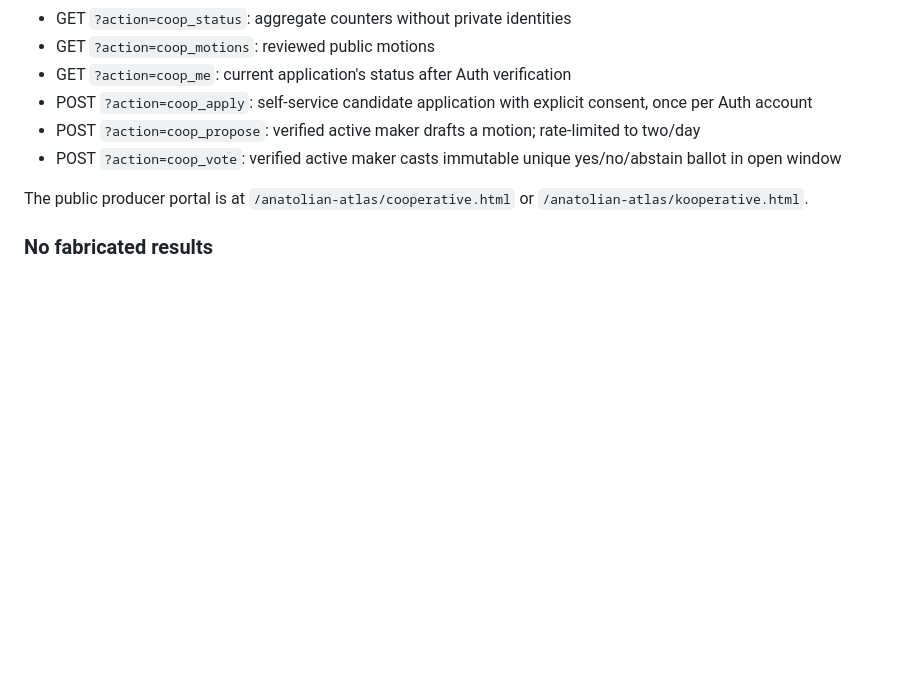
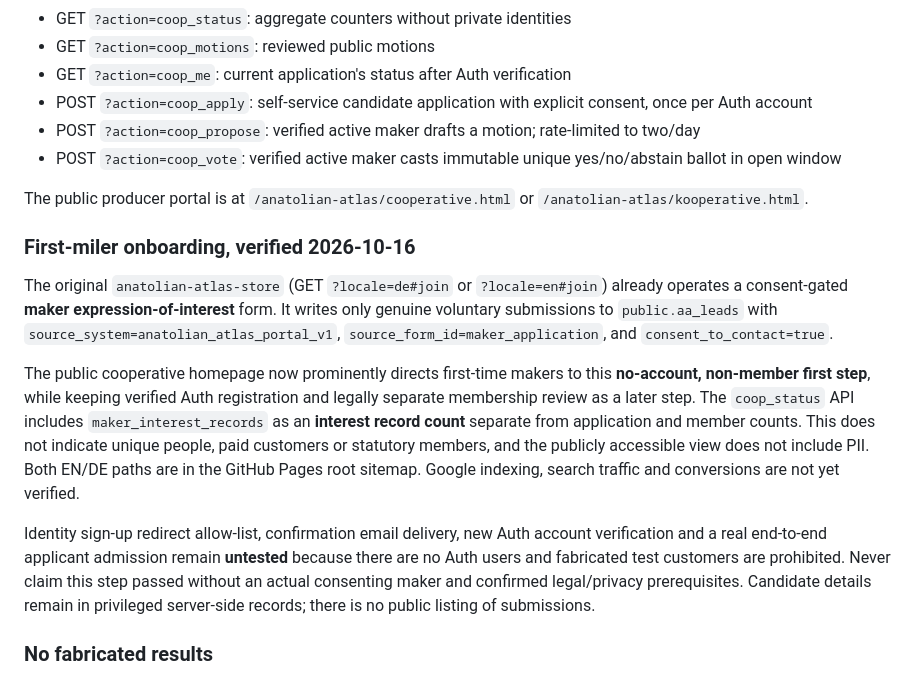
Before and after one commit to charlysmoky2010-hub/charlysmoky2010-hub.github.io, a Markdown page: anatolian-atlas/COOPERATIVE_OS.md, the part around the change. Drawn GitHub-style; blank space fills up the shorter version.

Commit message:
Document first genuine maker interest path, separate interest metrics and auth limitations

```diff
--- a/anatolian-atlas/COOPERATIVE_OS.md
+++ b/anatolian-atlas/COOPERATIVE_OS.md
@@ -31,6 +31,13 @@ Important: email sign-up and account login use a public Supabase publishable key
 
 The public producer portal is at `/anatolian-atlas/cooperative.html` or `/anatolian-atlas/kooperative.html`.
 
+### First-miler onboarding, verified 2026-10-16
+The original `anatolian-atlas-store` (GET `?locale=de#join` or `?locale=en#join`) already operates a consent-gated **maker expression-of-interest** form. It writes only genuine voluntary submissions to `public.aa_leads` with `source_system=anatolian_atlas_portal_v1`, `source_form_id=maker_application`, and `consent_to_contact=true`.
+
+The public cooperative homepage now prominently directs first-time makers to this **no-account, non-member first step**, while keeping verified Auth registration and legally separate membership review as a later step. The `coop_status` API includes `maker_interest_records` as an **interest record count** separate from application and member counts. This does not indicate unique people, paid customers or statutory members, and the publicly accessible view does not include PII. Both EN/DE paths are in the GitHub Pages root sitemap. Google indexing, search traffic and conversions are not yet verified.
+
+Identity sign-up redirect allow-list, confirmation email delivery, new Auth account verification and a real end-to-end applicant admission remain **untested** because there are no Auth users and fabricated test customers are prohibited. Never claim this step passed without an actual consenting maker and confirmed legal/privacy prerequisites. Candidate details remain in privileged server-side records; there is no public listing of submissions.
+
 ### No fabricated results
 On initial rollout: 0 active participants; 0 cooperative applications; 0 proposals; 0 ballots; 0 income ledger entries; 0 approved distribution policies. The preexisting Atlas store contained 1 unverified maker and 2 review-stage products; these were not promoted into the cooperative or the buyable catalog.
 
```
